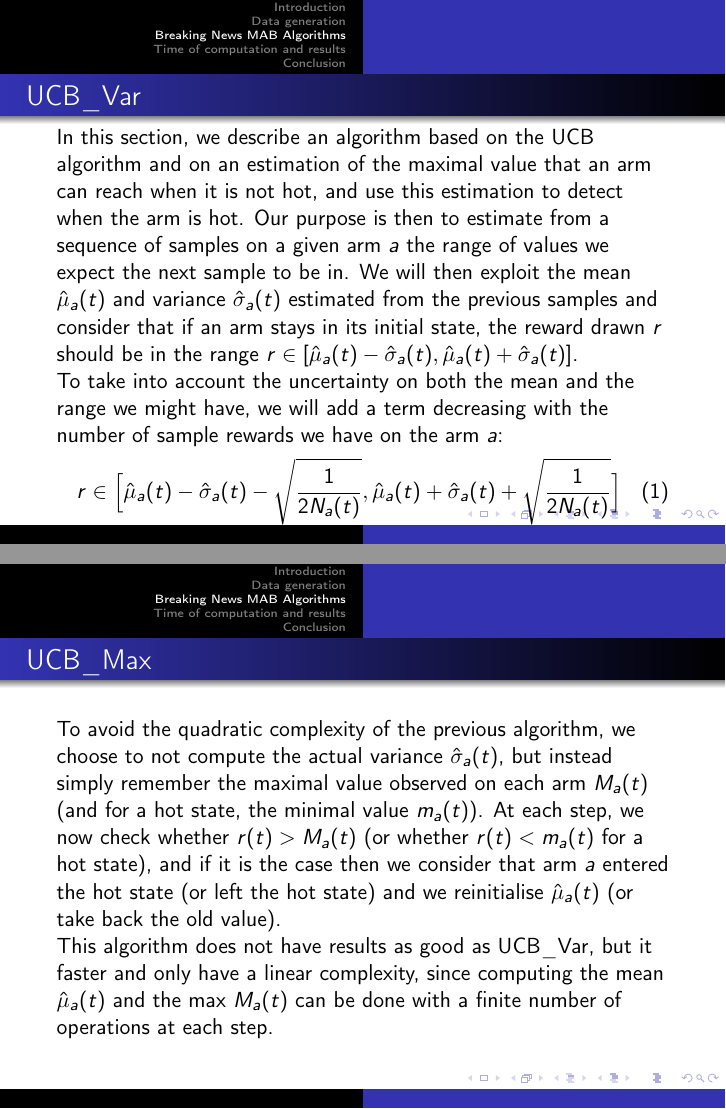
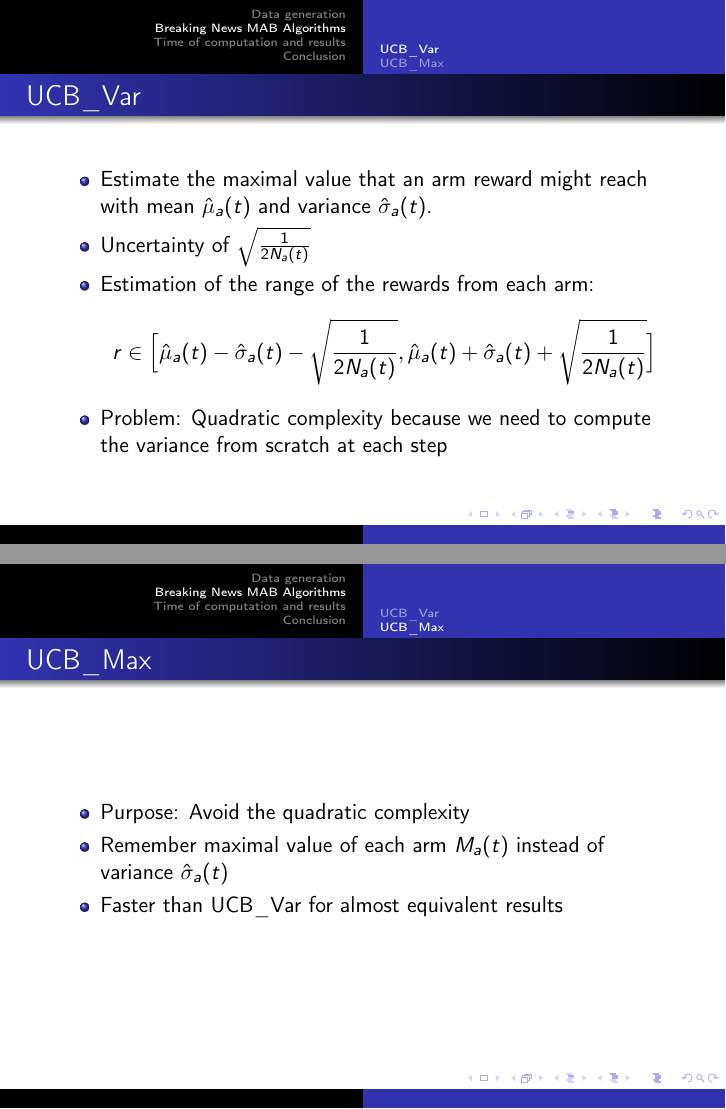
Before and after one commit to alban-pierre/projet-RL-Breaking_news_bandit, LaTeX slides (report/presentation.tex): pages 11 and 12 of 24 before the commit and pages 10 and 11 of 23 after it, joined at a grey line. Compiled offline with pdfLaTeX.

Commit message:
Update pres

```diff
--- a/report/presentation.tex
+++ b/report/presentation.tex
@@ -32,7 +32,4 @@
 	\end{center}
 		\end{frame}
 
-
-	\section{Introduction}
 	\begin{frame}
-	\frametitle{Introduction}
@@ -53,5 +51,3 @@
 		\tableofcontents[]
 	\end{frame}
 
-	\begin{frame}
-	\frametitle{Introduction}
@@ -116,3 +83,7 @@
+		\item $\sqrt{\frac{1}{2N_a(t)}}$: confidence on the mean
+		\item $log(t)$: promotes trying every arm from time to time
+	\end{itemize}
+
 
 %	\begin{algorithm}
 %		\caption{UCB Algorithm}
@@ -192,59 +155,30 @@
 
 \end{frame}
 
+\subsection{UCB\_Var}
 \begin{frame}
 	\frametitle{UCB\_Var}
 
-	\subsection{UCB\_Var}
+	\begin{itemize}
+		\item Estimate the maximal value that an arm reward might reach with mean $\hat\mu_a(t)$ and variance $\hat\sigma_a(t)$.
+		\item Uncertainty of $\sqrt{\frac{1}{2N_a(t)}}$
+		\item Estimation of the range of the rewards from each arm:
+		\begin{equation*}
+			r \in \Big[\hat\mu_a(t)-\hat\sigma_a(t)-\sqrt{\frac{1}{2N_a(t)}}, \hat\mu_a(t)+\hat\sigma_a(t)+\sqrt{\frac{1}{2N_a(t)}}\Big]
+		\end{equation*}
+		\item Problem: Quadratic complexity because we need to compute the variance from scratch at each step
+	\end{itemize}
 
-	In this section, we describe an algorithm based on the UCB algorithm and on an estimation of the maximal
-	value that an arm can reach when it is not hot, and use this estimation to detect when the
-	arm is hot. Our purpose is then to estimate from a sequence of samples on a given arm $a$ the range
-	of values we expect the next sample to be in. We will then exploit the mean $\hat\mu_a(t)$ and variance $\hat\sigma_a(t)$
-	estimated from the previous samples and consider that if an arm stays in its initial
-	state, the reward drawn $r$ should be in the range $r \in [\hat\mu_a(t)-\hat\sigma_a(t), \hat\mu_a(t)+\hat\sigma_a(t)]$.
-
-	To take into account the uncertainty on both the mean and the range we might have,
-	we will add a term decreasing with the number of sample rewards we have on the arm $a$:
-	\begin{equation}\label{UCB-var-bound}
-	r \in \Big[\hat\mu_a(t)-\hat\sigma_a(t)-\sqrt{\frac{1}{2N_a(t)}}, \hat\mu_a(t)+\hat\sigma_a(t)+\sqrt{\frac{1}{2N_a(t)}}\Big]
-	\end{equation}
-
-	The algorithm is then as follows: we proceed as in the UCB algorithm, and if at
-	some time $t$ we draw a sample from an arm and the reward obtained $r(t)$ is higher than the upper bound
-	in Eq.~\ref{UCB-var-bound}, we then consider that this arm is in a hot state.
-	We temporarily forget the samples we've seen for this arm, and continue
-	with $r(t)$ as the only reward observed so far for arm $a$. This has the effect
-	of having a bigger mean $\hat\mu(t+1) = r(t)$ and having $N_a(t+1) = 1$, making this arm more suceptible
-	to be drawn next time. If at some time $t'$, we observe a reward $r(t')$ lower
-	than the lower bound in Eq.~\ref{UCB-var-bound}, we then consider that this arm has
-	left the hot state, and proceed with the samples observed before time $t$, having
-	once again a smaller mean $\hat\mu(t')$.
-
-	In practice, this algorithm gets quite stable and good results if we make sure,
-	with some adaptations, to not keep thinking that an arm is hot when it is actually
-	not. The main drawback of this algorithm is that we need to remember each
-	reward observed at along, and compute its variance, and we can't avoid
-	a linear operation at each step, so the algorithm has a complexity of $\mathcal{O}(N^2)$ where N
-	is the number of steps.
 \end{frame}
 
+\subsection{UCB\_Max}
 \begin{frame}
 	\frametitle{UCB\_Max}
-
-	\subsection{UCB\_Max}
-
-	To avoid the quadratic complexity of the previous algorithm, we choose to not compute
-	the actual variance $\hat\sigma_a(t)$, but instead simply remember the maximal value
-	observed on each arm $M_a(t)$ (and for a hot state, the minimal value $m_a(t)$).
-	At each step, we now check whether $r(t) > M_a(t)$ (or whether $r(t) < m_a(t)$ for a hot state),
-	and if it is the case then we consider that arm $a$ entered the hot state (or left the hot state)
-	and we reinitialise $\hat\mu_a(t)$ (or take back the old value).
-
-	This algorithm does not have results as good as UCB\_Var, but it faster and only have
-	a linear complexity, since computing the mean $\hat\mu_a(t)$ and the max $M_a(t)$
-	can be done with a finite number of operations at each step.
-
+	\begin{itemize}
+		\item Purpose: Avoid the quadratic complexity
+		\item Remember maximal value of each arm $M_a(t)$ instead of variance $\hat\sigma_a(t)$
+		\item Faster than UCB\_Var for almost equivalent results
+	\end{itemize}
 \end{frame}
 
 \begin{frame}
```
Also changed, not shown: report/presentation.tex (70 more changed lines).
